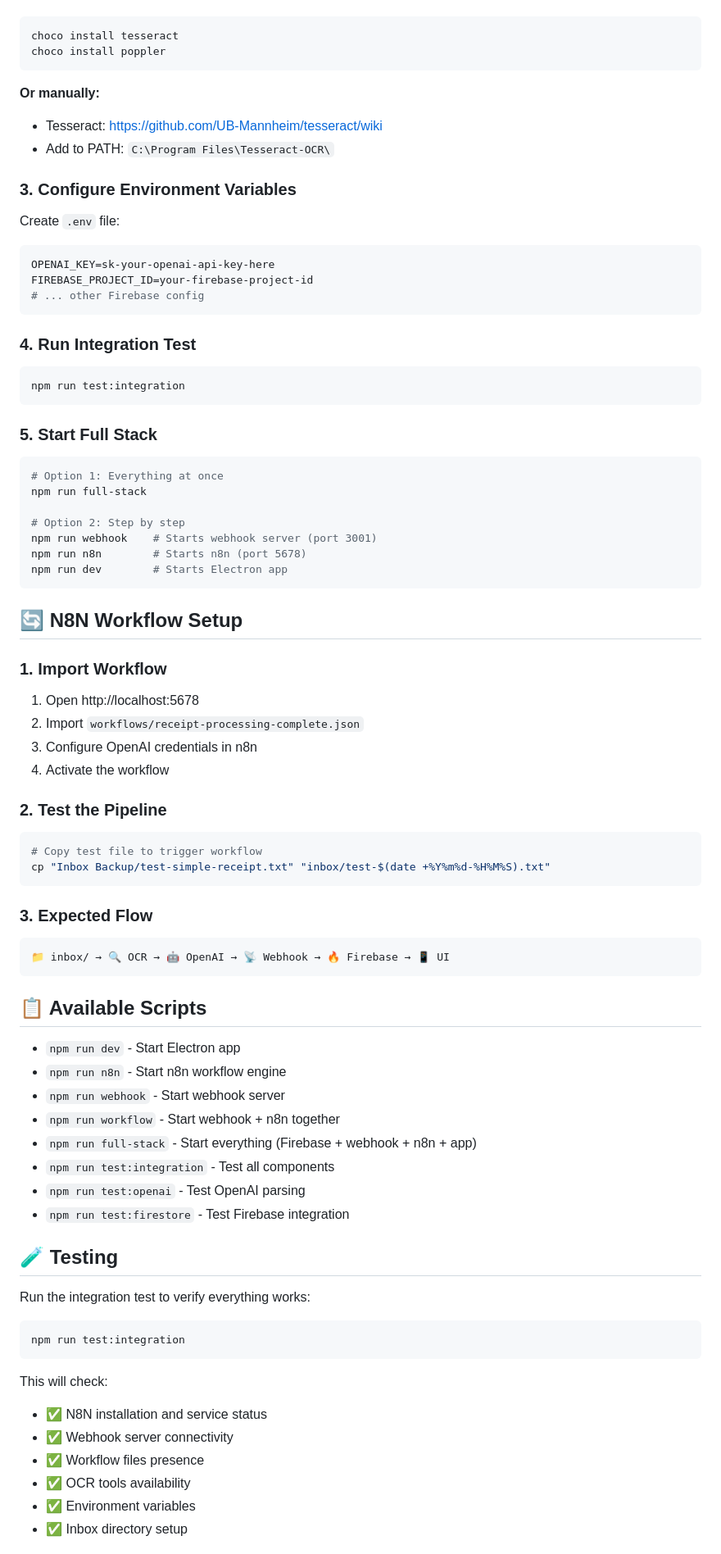
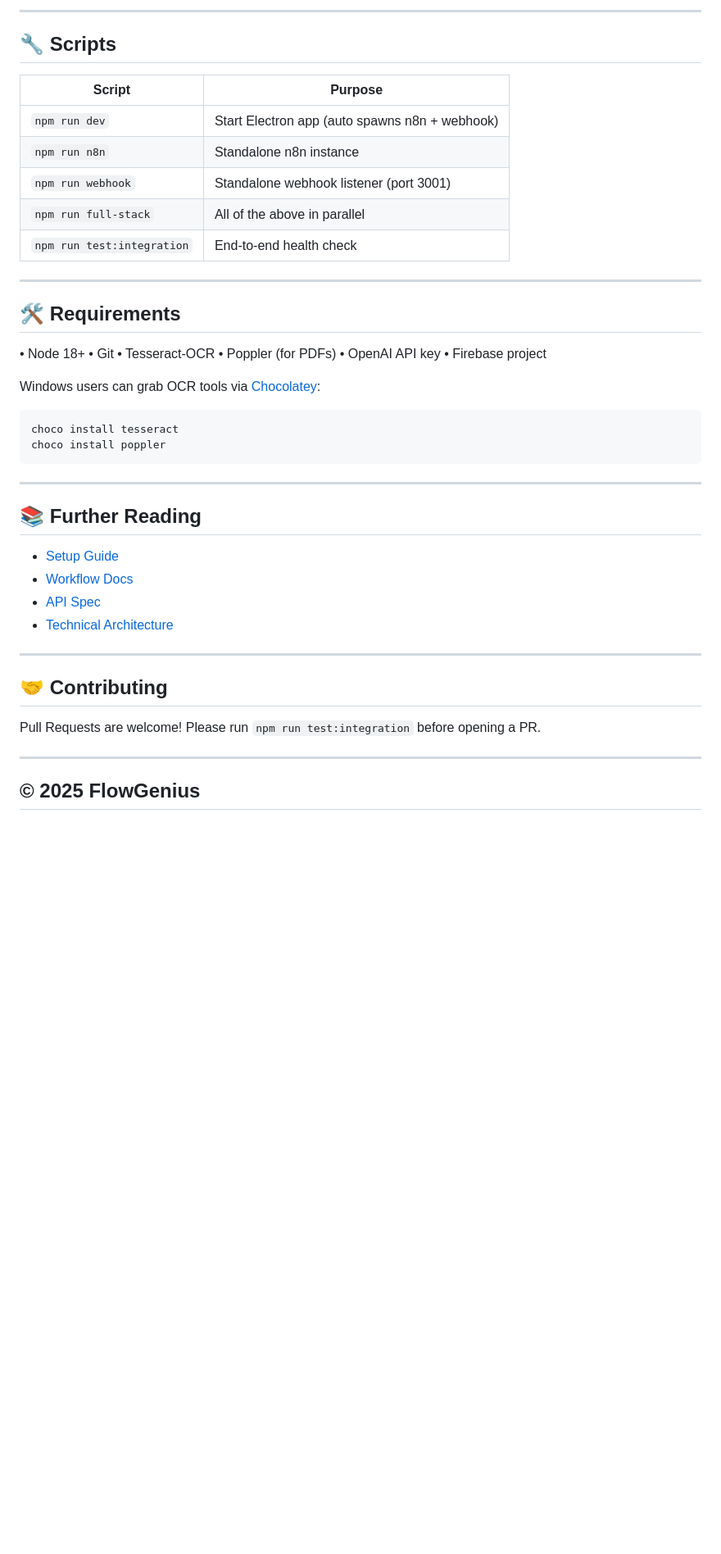
Before and after one commit to Duraman3444/Personal-Finance-Receipt-Sorter, a Markdown page: README.md, the part around one of its changes. Shown at 82% size. Drawn GitHub-style; blank space fills up the shorter version.

Commit message:
docs: update README and add BrainLift knowledge document

````diff
--- a/README.md
+++ b/README.md
@@ -40,78 +86,43 @@ npm install
+---
+
+## 🔧 Scripts
+
+| Script | Purpose |
+|--------|---------|
+| `npm run dev` | Start Electron app (auto spawns n8n + webhook) |
+| `npm run n8n` | Standalone n8n instance |
+| `npm run webhook` | Standalone webhook listener (port 3001) |
+| `npm run full-stack` | All of the above in parallel |
+| `npm run test:integration` | End-to-end health check |
+
+---
+
+## 🛠️ Requirements
+
+• Node 18+ • Git • Tesseract-OCR • Poppler (for PDFs) • OpenAI API key • Firebase project
+
+Windows users can grab OCR tools via [Chocolatey](https://chocolatey.org/):
 ```powershell
 choco install tesseract
 choco install poppler
 ```
 
-**Or manually:**
-- Tesseract: https://github.com/UB-Mannheim/tesseract/wiki
-- Add to PATH: `C:\Program Files\Tesseract-OCR\`
+---
 
-### 3. Configure Environment Variables
-Create `.env` file:
-```env
-OPENAI_KEY=sk-your-openai-api-key-here
-FIREBASE_PROJECT_ID=your-firebase-project-id
-# ... other Firebase config
-```
+## 📚 Further Reading
 
-### 4. Run Integration Test
-```bash
-npm run test:integration
-```
+- [Setup Guide](SETUP.md)
+- [Workflow Docs](workflows/README.md)
+- [API Spec](docs/API_DOCUMENTATION.md)
+- [Technical Architecture](docs/TECHNICAL_ARCHITECTURE.md)
 
-### 5. Start Full Stack
-```bash
-# Option 1: Everything at once
-npm run full-stack
+---
 
-# Option 2: Step by step
-npm run webhook    # Starts webhook server (port 3001)
-npm run n8n        # Starts n8n (port 5678)
-npm run dev        # Starts Electron app
-```
+## 🤝 Contributing
 
-## 🔄 N8N Workflow Setup
+Pull Requests are welcome! Please run `npm run test:integration` before opening a PR.
 
-### 1. Import Workflow
-1. Open http://localhost:5678
-2. Import `workflows/receipt-processing-complete.json`
-3. Configure OpenAI credentials in n8n
-4. Activate the workflow
+---
 
-### 2. Test the Pipeline
-```bash
-# Copy test file to trigger workflow
-cp "Inbox Backup/test-simple-receipt.txt" "inbox/test-$(date +%Y%m%d-%H%M%S).txt"
-```
+## © 2025 FlowGenius
 
-### 3. Expected Flow
-```
-📁 inbox/ → 🔍 OCR → 🤖 OpenAI → 📡 Webhook → 🔥 Firebase → 📱 UI
-```
-
-## 📋 Available Scripts
-
-- `npm run dev` - Start Electron app
-- `npm run n8n` - Start n8n workflow engine
-- `npm run webhook` - Start webhook server
-- `npm run workflow` - Start webhook + n8n together
-- `npm run full-stack` - Start everything (Firebase + webhook + n8n + app)
-- `npm run test:integration` - Test all components
-- `npm run test:openai` - Test OpenAI parsing
-- `npm run test:firestore` - Test Firebase integration
-
-## 🧪 Testing
-
-Run the integration test to verify everything works:
-```bash
-npm run test:integration
-```
-
-This will check:
-- ✅ N8N installation and service status
-- ✅ Webhook server connectivity
-- ✅ Workflow files presence
-- ✅ OCR tools availability
-- ✅ Environment variables
-- ✅ Inbox directory setup
-
````
Also changed, not shown: other parts of README.md (+75 -78 lines), BrainLift.md (added, +119 -0 lines).
